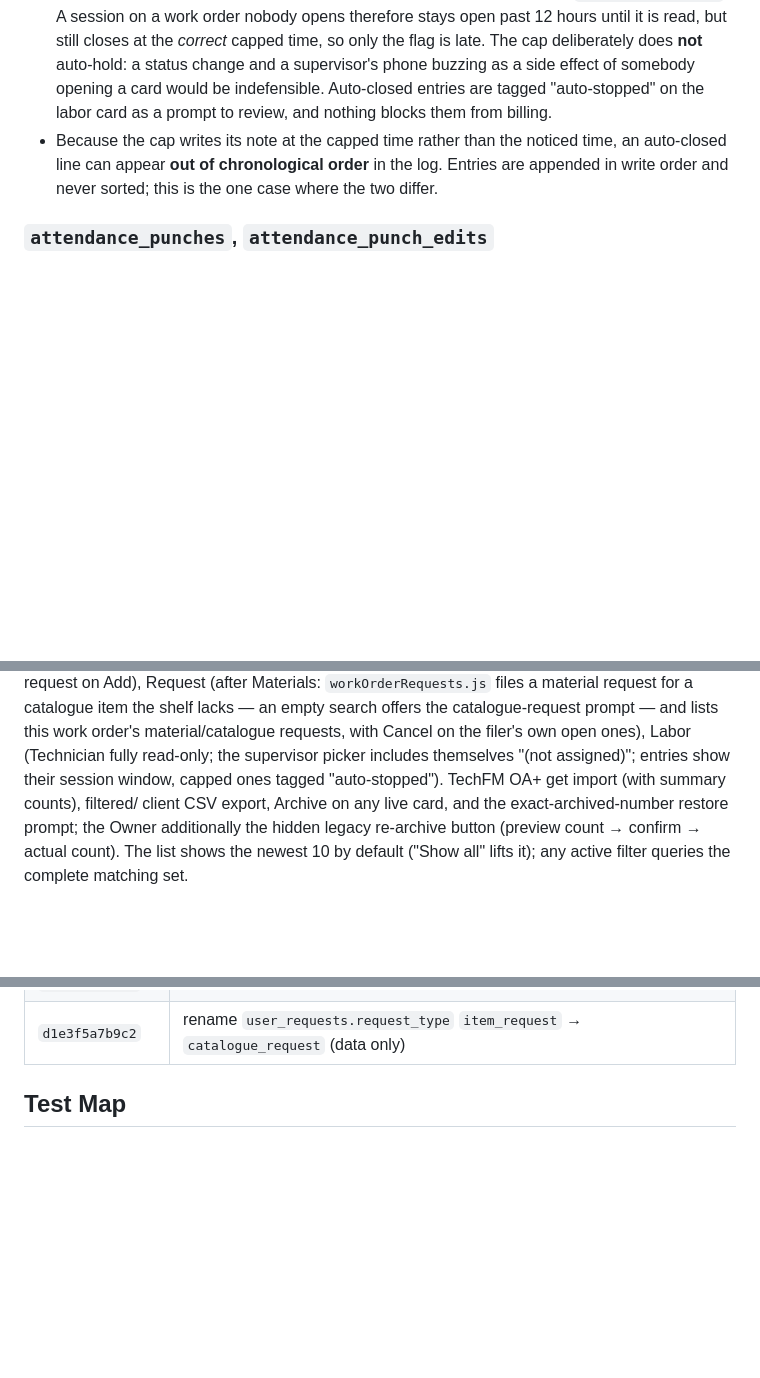
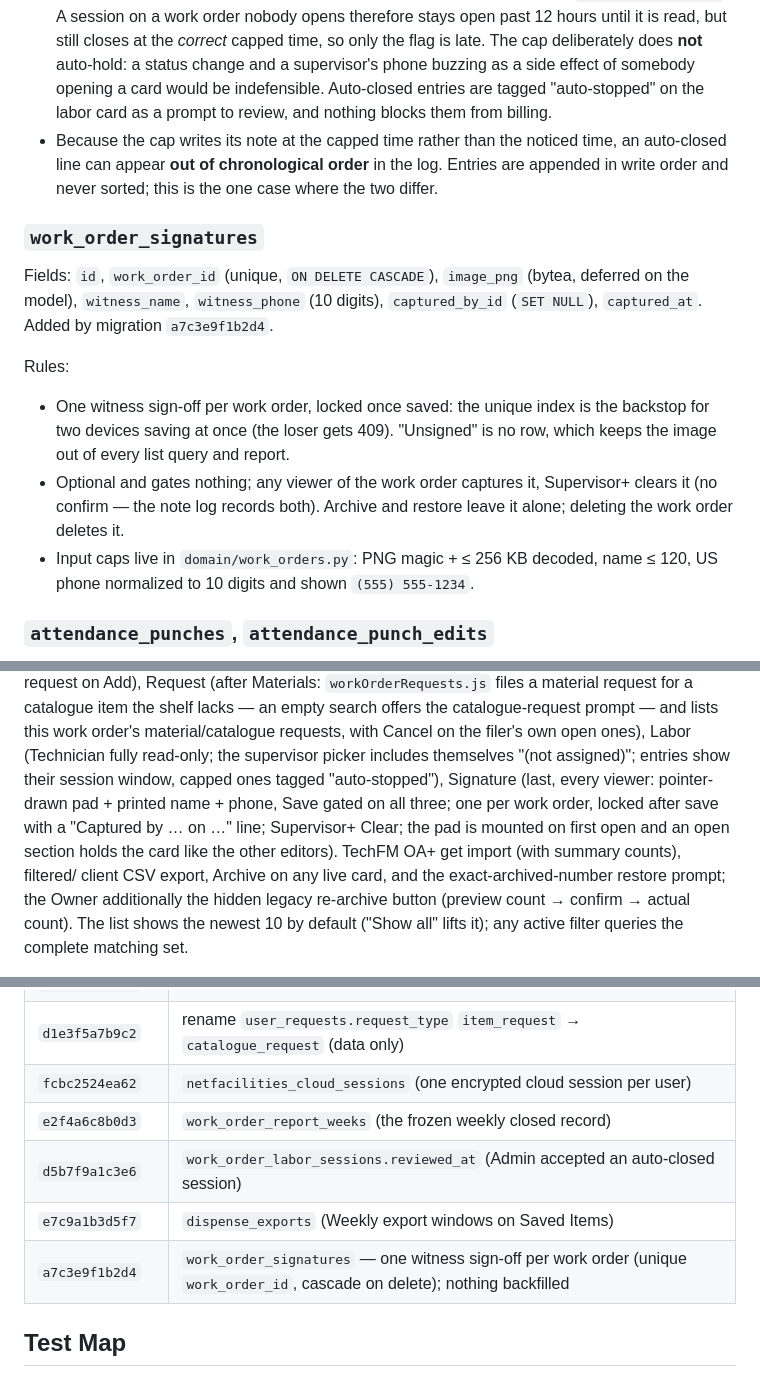
Before and after one commit to Avidiyah/inventory_app_git, a Markdown page: docs/current-state.md, 3 parts joined by grey strips. Drawn GitHub-style; blank space fills up the shorter version.

Commit message:
docs: witness signature card
Co-Authored-By: Claude Fable 5.1 <noreply@anthropic.com>

```diff
--- a/docs/current-state.md
+++ b/docs/current-state.md
@@ -1285,6 +1287,23 @@ Rules:
   log. Entries are appended in write order and never sorted; this is the one
   case where the two differ.
 
+### `work_order_signatures`
+
+Fields: `id`, `work_order_id` (unique, `ON DELETE CASCADE`), `image_png`
+(bytea, deferred on the model), `witness_name`, `witness_phone` (10 digits),
+`captured_by_id` (`SET NULL`), `captured_at`. Added by migration `a7c3e9f1b2d4`.
+
+Rules:
+
+- One witness sign-off per work order, locked once saved: the unique index is
+  the backstop for two devices saving at once (the loser gets 409). "Unsigned"
+  is no row, which keeps the image out of every list query and report.
+- Optional and gates nothing; any viewer of the work order captures it,
+  Supervisor+ clears it (no confirm — the note log records both). Archive and
+  restore leave it alone; deleting the work order deletes it.
+- Input caps live in `domain/work_orders.py`: PNG magic + ≤ 256 KB decoded,
+  name ≤ 120, US phone normalized to 10 digits and shown `(555) 555-1234`.
+
 ### `attendance_punches`, `attendance_punch_edits`
 
 Fields: `id`, `user_id`, `started_at`, `ended_at`, `start_source`,
@@ -1598,7 +1617,11 @@ shelf lacks — an empty search offers the catalogue-request prompt — and
 lists this work order's material/catalogue requests, with Cancel on the
 filer's own open ones), Labor (Technician fully read-only; the supervisor
 picker includes themselves "(not assigned)"; entries show their session
-window, capped ones tagged "auto-stopped"). TechFM OA+ get import (with summary counts), filtered/
+window, capped ones tagged "auto-stopped"), Signature (last, every viewer:
+pointer-drawn pad + printed name + phone, Save gated on all three; one per
+work order, locked after save with a "Captured by … on …" line; Supervisor+
+Clear; the pad is mounted on first open and an open section holds the card
+like the other editors). TechFM OA+ get import (with summary counts), filtered/
 client CSV export, Archive on any live card, and the exact-archived-number
 restore prompt; the Owner additionally the hidden legacy re-archive button
 (preview count → confirm → actual count). The list shows the newest 10 by
@@ -1719,6 +1742,11 @@ Alembic head: `c4a6e8b0d2f5`.
 | `a1c3e5b7d9f0` | `items.low_stock_threshold` for the per-item reorder line |
 | `b3d5f7a9c1e2` → `c6e8a0b2d4f7` | work-order auto-close batch columns added, then dropped once the batch was retired |
 | `d1e3f5a7b9c2` | rename `user_requests.request_type` `item_request` → `catalogue_request` (data only) |
+| `fcbc2524ea62` | `netfacilities_cloud_sessions` (one encrypted cloud session per user) |
+| `e2f4a6c8b0d3` | `work_order_report_weeks` (the frozen weekly closed record) |
+| `d5b7f9a1c3e6` | `work_order_labor_sessions.reviewed_at` (Admin accepted an auto-closed session) |
+| `e7c9a1b3d5f7` | `dispense_exports` (Weekly export windows on Saved Items) |
+| `a7c3e9f1b2d4` | `work_order_signatures` — one witness sign-off per work order (unique `work_order_id`, cascade on delete); nothing backfilled |
 
 ## Test Map
 
```
Also changed, not shown: other parts of docs/current-state.md (+7 -4 lines), 1 other file.
